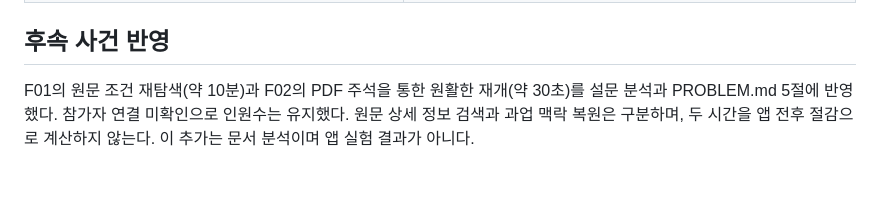
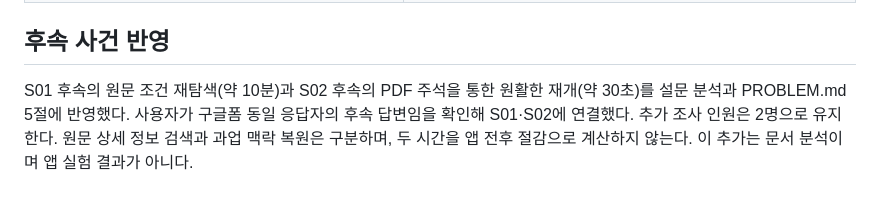
Before and after one commit to heon0109-k/ResearchTrail, a Markdown page: docs/research/midterm_followup_2026-11-07.md, the part around the change. Rendered like a GitHub page.

```diff
--- a/docs/research/midterm_followup_2026-11-07.md
+++ b/docs/research/midterm_followup_2026-11-07.md
@@ -99,4 +99,4 @@ Python 검사에는 PyYAML·jsonschema가 필요하다. 실제 모델 실험은
 
 ## 후속 사건 반영
 
-F01의 원문 조건 재탐색(약 10분)과 F02의 PDF 주석을 통한 원활한 재개(약 30초)를 설문 분석과 PROBLEM.md 5절에 반영했다. 참가자 연결 미확인으로 인원수는 유지했다. 원문 상세 정보 검색과 과업 맥락 복원은 구분하며, 두 시간을 앱 전후 절감으로 계산하지 않는다. 이 추가는 문서 분석이며 앱 실험 결과가 아니다.
+S01 후속의 원문 조건 재탐색(약 10분)과 S02 후속의 PDF 주석을 통한 원활한 재개(약 30초)를 설문 분석과 PROBLEM.md 5절에 반영했다. 사용자가 구글폼 동일 응답자의 후속 답변임을 확인해 S01·S02에 연결했다. 추가 조사 인원은 2명으로 유지한다. 원문 상세 정보 검색과 과업 맥락 복원은 구분하며, 두 시간을 앱 전후 절감으로 계산하지 않는다. 이 추가는 문서 분석이며 앱 실험 결과가 아니다.
```
Also changed, not shown: docs/PROBLEM.md (+1 -1 lines), docs/research/survey_2026-11-05.md (+7 -7 lines).
